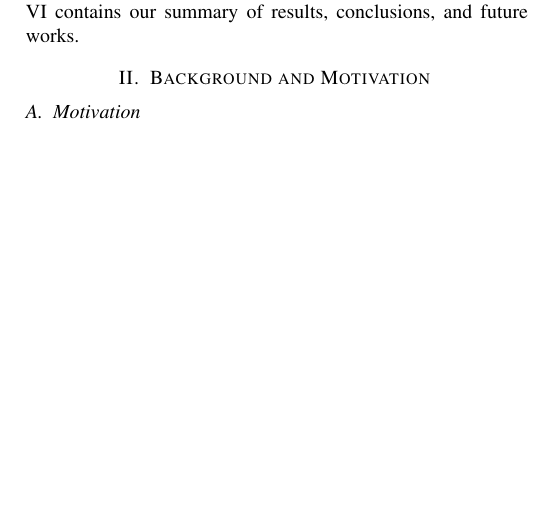
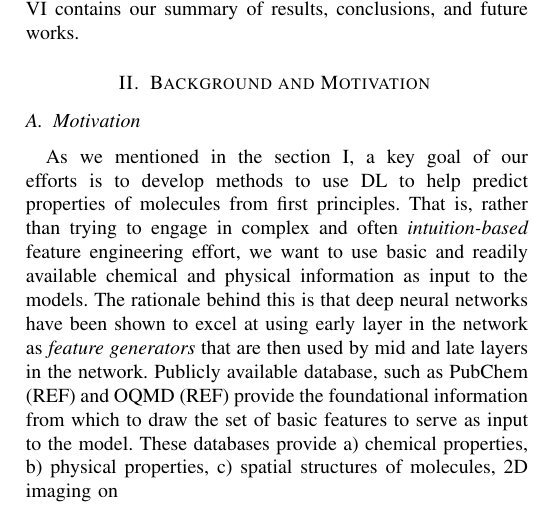
Before and after one commit to manuelr417/ieee-sc21-gretchen, a LaTeX paper (smilespaper.tex, which reads background.tex): part of one column of page 1 of 4, cut so that both start at the same text, the shorter picture padded with empty space. Compiled offline with pdfLaTeX; a missing font is replaced by an installed copy or a similar font; a LaTeX package or settings file that is missing is left out.

Commit message:
added more on background

```diff
--- a/background.tex
+++ b/background.tex
@@ -1,5 +1,6 @@
 \section{Background and Motivation \label{background}}
 \subsection{Motivation}
+As we mentioned in the section \ref{intro}, a key goal of our efforts  is to develop methods to use DL to help predict properties of molecules from first principles. That is, rather than trying to engage in complex and often {\em intuition-based} feature engineering effort, we want to use basic and readily available chemical and physical information as input to the models. The rationale behind this is that deep neural networks have been shown to excel at using early layer in the network as {\em feature generators} that are then used by mid and late layers in the network. Publicly available database, such as PubChem (REF) and OQMD (REF) provide the foundational information from which to draw the set of basic features to serve as input  to the model. These databases provide a) chemical properties, b) physical properties, c) spatial structures of molecules, 2D imaging on
 \subsection{ML Methods Used}
 \subsection{SMILES}
     \begin{itemize}
```
Also changed, not shown: 1 other file.
